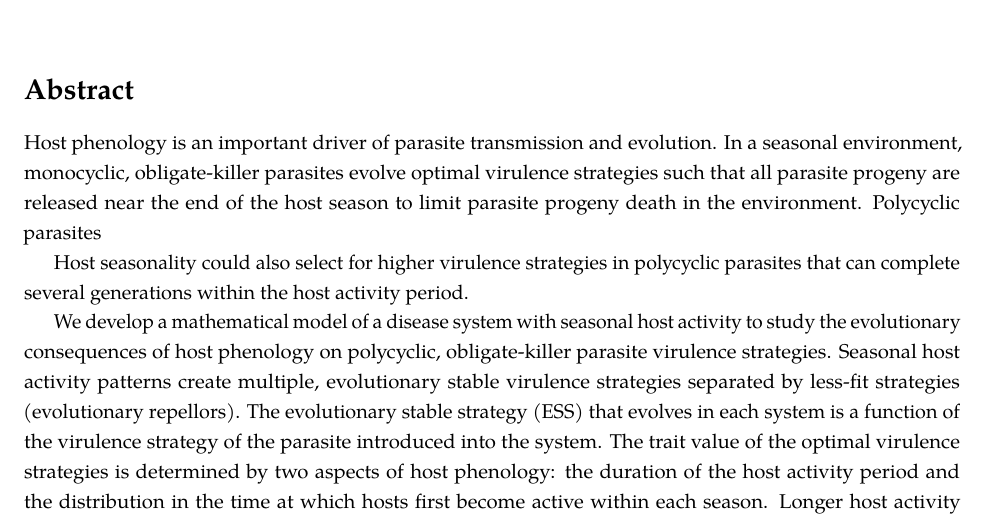
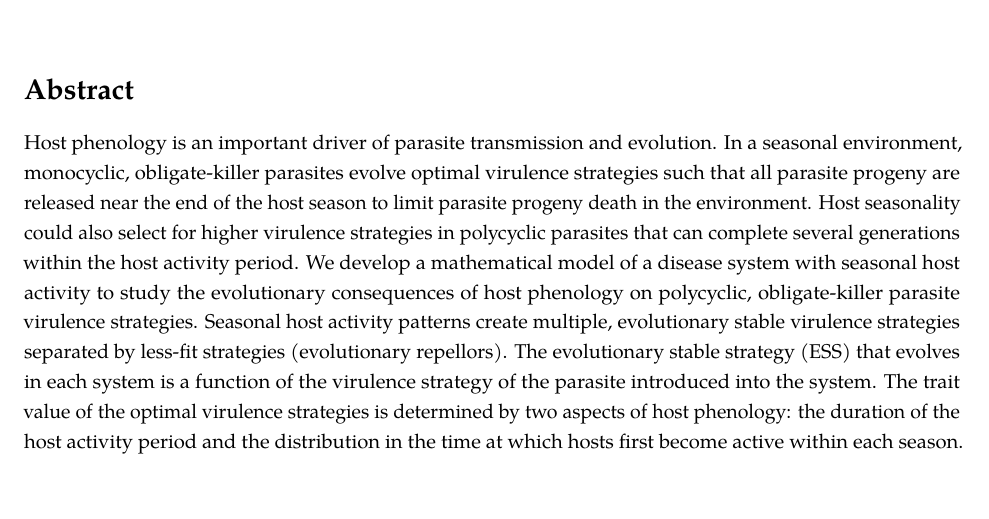
Before and after one commit to hanneloremac/phenology-drives-virulence-bistability, a LaTeX document (main.tex): part of page 1 of 12, cut so that both start at the same text, the shorter picture padded with empty space. Compiled offline with pdfLaTeX.

Commit message:
Updates from Overleaf

```diff
--- a/main.tex
+++ b/main.tex
@@ -35,11 +35,7 @@
 \maketitle
 
 \section*{Abstract}
-Host phenology is an important driver of parasite transmission and evolution. In a seasonal environment, monocyclic, obligate-killer parasites evolve optimal virulence strategies such that all parasite progeny are released near the end of the host season to limit parasite progeny death in the environment. Polycyclic parasites
-
-Host seasonality could also select for higher virulence strategies in polycyclic parasites that can complete several generations within the host activity period.
-
-We develop a mathematical model of a disease system with seasonal host activity to study the evolutionary consequences of host phenology on polycyclic, obligate-killer parasite virulence strategies. Seasonal host activity patterns create multiple, evolutionary stable virulence strategies separated by less-fit strategies (evolutionary repellors). The evolutionary stable strategy (ESS) that evolves in each system is a function of the virulence strategy of the parasite introduced into the system. The trait value of the optimal virulence strategies is determined by two aspects of host phenology: the duration of the host activity period and the distribution in the time at which hosts first become active within each season. Longer host activity periods and more synchronous host emergence drive both evolutionary stable virulence strategies towards lower virulence. The results demonstrate that host phenology can, in theory, maintain diversity in virulence strategies among isolated geographic locations.
+Host phenology is an important driver of parasite transmission and evolution. In a seasonal environment, monocyclic, obligate-killer parasites evolve optimal virulence strategies such that all parasite progeny are released near the end of the host season to limit parasite progeny death in the environment. Host seasonality could also select for higher virulence strategies in polycyclic parasites that can complete several generations within the host activity period. We develop a mathematical model of a disease system with seasonal host activity to study the evolutionary consequences of host phenology on polycyclic, obligate-killer parasite virulence strategies. Seasonal host activity patterns create multiple, evolutionary stable virulence strategies separated by less-fit strategies (evolutionary repellors). The evolutionary stable strategy (ESS) that evolves in each system is a function of the virulence strategy of the parasite introduced into the system. The trait value of the optimal virulence strategies is determined by two aspects of host phenology: the duration of the host activity period and the distribution in the time at which hosts first become active within each season. Longer host activity periods and more synchronous host emergence drive both evolutionary stable virulence strategies towards lower virulence. The results demonstrate that host phenology can, in theory, maintain diversity in virulence strategies among isolated geographic locations.
 
 
 
```
